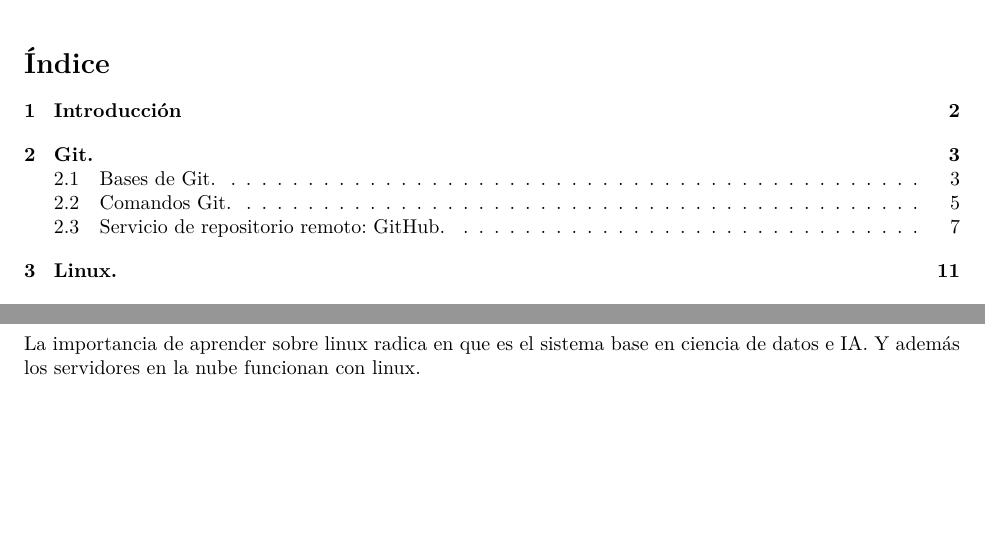
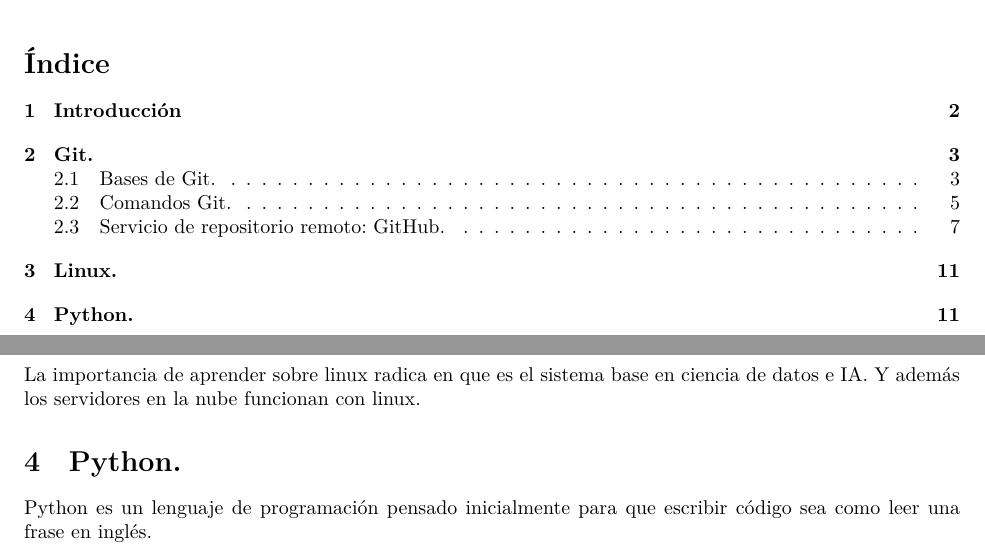
Before and after one commit to JaviPlazaRosique/Apuntes-Fundamentos-Master, an R Markdown document (Apuntes Fundamentos.Rmd): two parts of pages 1 and 11 of 11, joined at a grey line, cut so that both start at the same text, the shorter picture padded with empty space. Rendered offline with R 4.5, knitr and Pandoc, then LaTeX, with nearby package versions; some code elsewhere in the file could not run offline.

Commit message:
comienzo python

```diff
--- a/Apuntes Fundamentos.Rmd
+++ b/Apuntes Fundamentos.Rmd
@@ -382,3 +382,7 @@ Además de las Pull Request, GitHub ofrece otras funcionalidades. Una interesant
 Linux es un sistema operativo libre y de código abierto. Es un sistema estable, rápido y completamente personalizable.
 
 La importancia de aprender sobre linux radica en que es el sistema base en ciencia de datos e IA. Y además los servidores en la nube funcionan con linux.
+
+# Python.
+
+Python es un lenguaje de programación pensado inicialmente para que escribir código sea como leer una frase en inglés.
```
